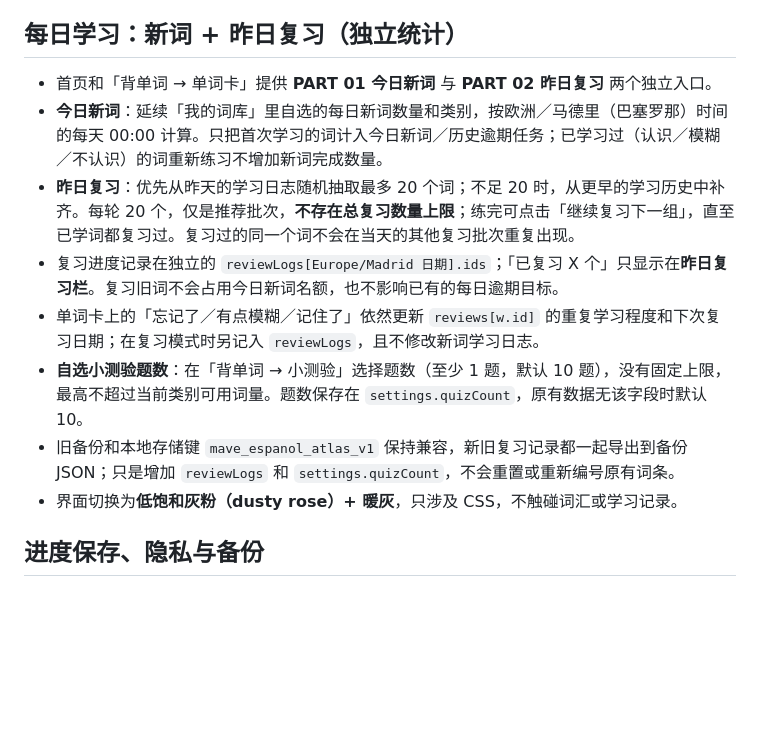
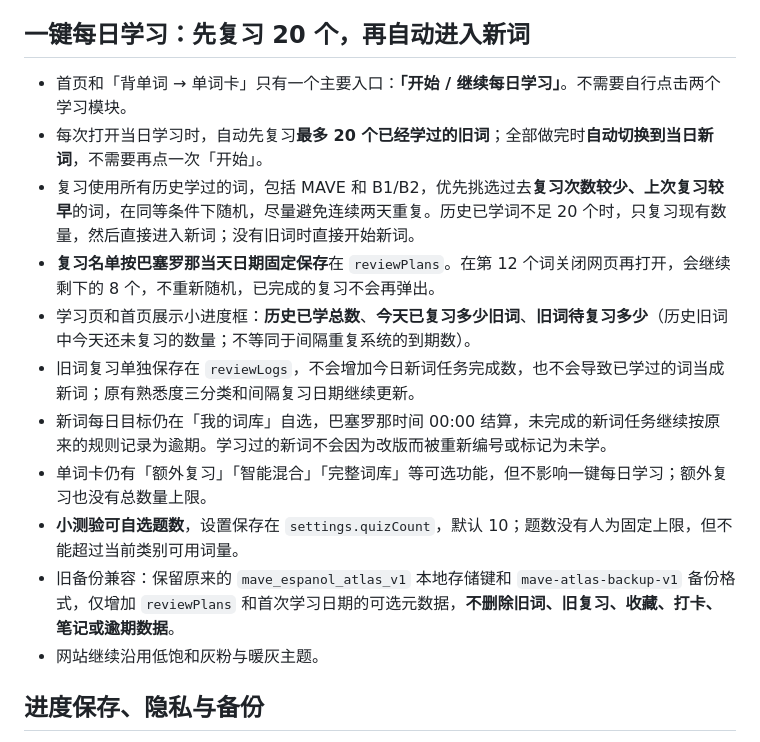
Before and after one commit to liyinuoand-code/pasito-mave, a Markdown page: README.md, the part around the change. Drawn GitHub-style; blank space fills up the shorter version.

Commit message:
docs: explain unified one-tap 20 reviews to new-words daily flow and count meanings

```diff
--- a/README.md
+++ b/README.md
@@ -44,16 +44,19 @@ Pasito 是一个长期使用、由自己决定学习节奏的私人学习记录
 - 两份课堂录音和转写全文**没有上传到公开仓库**，只将无个人隐私的术语、概念和学习性解释加入网站。
 - 此次更新只往 `window.MAVE_WORDS` 和 `CONCEPTS` 追加新条目，没有修改之前 212 个单词或 17 个概念、旧词 ID、本地保存键和逾期计算代码。
 
-## 每日学习：新词 + 昨日复习（独立统计）
+## 一键每日学习：先复习 20 个，再自动进入新词
 
-- 首页和「背单词 → 单词卡」提供 **PART 01 今日新词** 与 **PART 02 昨日复习** 两个独立入口。
-- **今日新词**：延续「我的词库」里自选的每日新词数量和类别，按欧洲／马德里（巴塞罗那）时间的每天 00:00 计算。只把首次学习的词计入今日新词／历史逾期任务；已学习过（认识／模糊／不认识）的词重新练习不增加新词完成数量。
-- **昨日复习**：优先从昨天的学习日志随机抽取最多 20 个词；不足 20 时，从更早的学习历史中补齐。每轮 20 个，仅是推荐批次，**不存在总复习数量上限**；练完可点击「继续复习下一组」，直至已学词都复习过。复习过的同一个词不会在当天的其他复习批次重复出现。
-- 复习进度记录在独立的 `reviewLogs[Europe/Madrid 日期].ids`；「已复习 X 个」只显示在**昨日复习栏**。复习旧词不会占用今日新词名额，也不影响已有的每日逾期目标。
-- 单词卡上的「忘记了／有点模糊／记住了」依然更新 `reviews[w.id]` 的重复学习程度和下次复习日期；在复习模式时另记入 `reviewLogs`，且不修改新词学习日志。
-- **自选小测验题数**：在「背单词 → 小测验」选择题数（至少 1 题，默认 10 题），没有固定上限，最高不超过当前类别可用词量。题数保存在 `settings.quizCount`，原有数据无该字段时默认 10。
-- 旧备份和本地存储键 `mave_espanol_atlas_v1` 保持兼容，新旧复习记录都一起导出到备份 JSON；只是增加 `reviewLogs` 和 `settings.quizCount`，不会重置或重新编号原有词条。
-- 界面切换为**低饱和灰粉（dusty rose）+ 暖灰**，只涉及 CSS，不触碰词汇或学习记录。
+- 首页和「背单词 → 单词卡」只有一个主要入口：**「开始 / 继续每日学习」**。不需要自行点击两个学习模块。
+- 每次打开当日学习时，自动先复习**最多 20 个已经学过的旧词**；全部做完时**自动切换到当日新词**，不需要再点一次「开始」。
+- 复习使用所有历史学过的词，包括 MAVE 和 B1/B2，优先挑选过去**复习次数较少、上次复习较早**的词，在同等条件下随机，尽量避免连续两天重复。历史已学词不足 20 个时，只复习现有数量，然后直接进入新词；没有旧词时直接开始新词。
+- **复习名单按巴塞罗那当天日期固定保存**在 `reviewPlans`。在第 12 个词关闭网页再打开，会继续剩下的 8 个，不重新随机，已完成的复习不会再弹出。
+- 学习页和首页展示小进度框：**历史已学总数**、**今天已复习多少旧词**、**旧词待复习多少**（历史旧词中今天还未复习的数量；不等同于间隔重复系统的到期数）。
+- 旧词复习单独保存在 `reviewLogs`，不会增加今日新词任务完成数，也不会导致已学过的词当成新词；原有熟悉度三分类和间隔复习日期继续更新。
+- 新词每日目标仍在「我的词库」自选，巴塞罗那时间 00:00 结算，未完成的新词任务继续按原来的规则记录为逾期。学习过的新词不会因为改版而被重新编号或标记为未学。
+- 单词卡仍有「额外复习」「智能混合」「完整词库」等可选功能，但不影响一键每日学习；额外复习也没有总数量上限。
+- **小测验可自选题数**，设置保存在 `settings.quizCount`，默认 10；题数没有人为固定上限，但不能超过当前类别可用词量。
+- 旧备份兼容：保留原来的 `mave_espanol_atlas_v1` 本地存储键和 `mave-atlas-backup-v1` 备份格式，仅增加 `reviewPlans` 和首次学习日期的可选元数据，**不删除旧词、旧复习、收藏、打卡、笔记或逾期数据**。
+- 网站继续沿用低饱和灰粉与暖灰主题。
 
 ## 进度保存、隐私与备份
 
```
